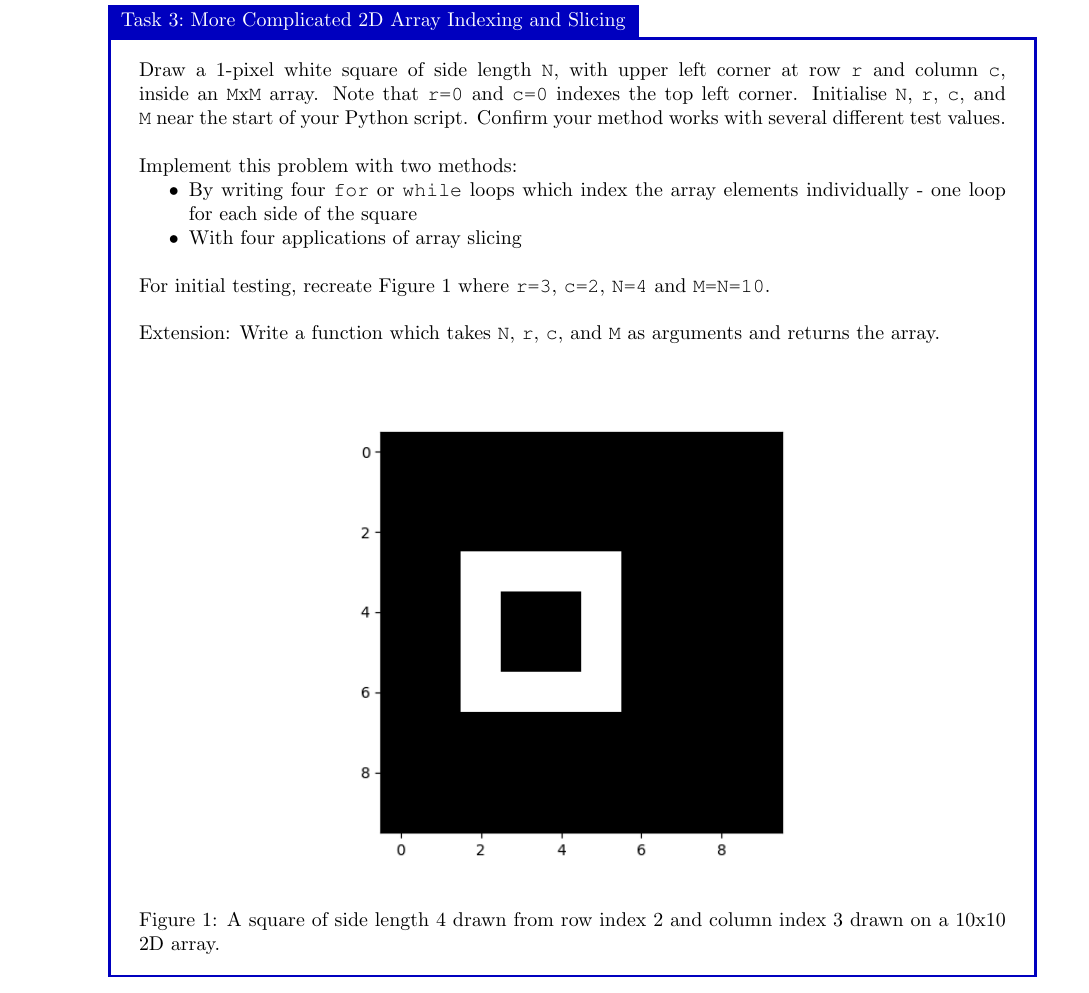
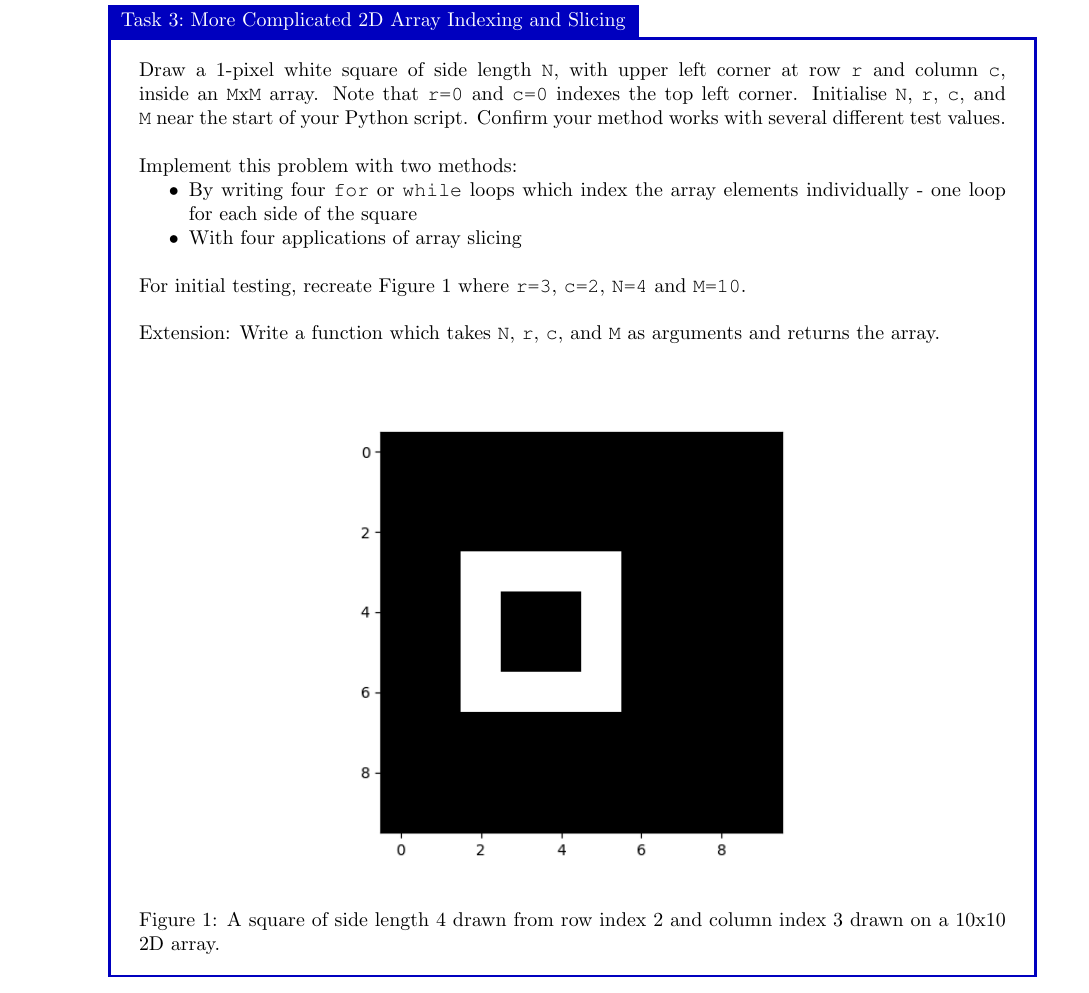
Before and after one commit to bschulznewy/engg1003, a LaTeX document (Labs/LabWk8.tex): part of page 2 of 5, cut so that both start at the same text. Compiled offline with pdfLaTeX.

Commit message:
Minor correction

```diff
--- a/Labs/LabWk8.tex
+++ b/Labs/LabWk8.tex
@@ -54,7 +54,7 @@ Implement this problem with two methods:
 	\item With four applications of array slicing
 \end{itemize}
 ~\\
-For initial testing, recreate Figure \ref{fig:square} where \texttt{r=3}, \texttt{c=2}, \texttt{N=4} and \texttt{M=N=10}.
+For initial testing, recreate Figure \ref{fig:square} where \texttt{r=3}, \texttt{c=2}, \texttt{N=4} and \texttt{M=10}.
 \\~\\
 Extension: Write a function which takes \texttt{N}, \texttt{r}, \texttt{c}, and \texttt{M} as arguments and returns the array.
 \begin{figure}[H]
```
Also changed, not shown: Labs/LabWk8.pdf, 2 other files.
